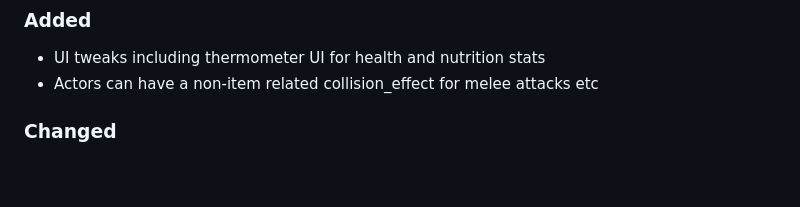
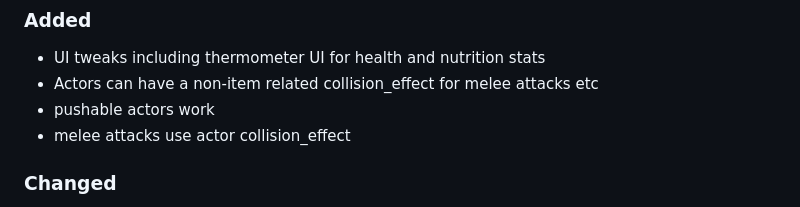
Before and after one commit to Karakasa-Games/Dungeon-Mode-Kit, a Markdown page: CHANGELOG.md, the part around the change. GitHub-like rendering; blank space fills up the shorter version.

```diff
--- a/CHANGELOG.md
+++ b/CHANGELOG.md
@@ -34,6 +34,8 @@ and this project adheres to [Semantic Versioning](https://semver.org/spec/v2.0.0
 
 - UI tweaks including thermometer UI for health and nutrition stats
 - Actors can have a non-item related collision_effect for melee attacks etc
+- pushable actors work
+- melee attacks use actor collision_effect
 
 ### Changed
 
```
